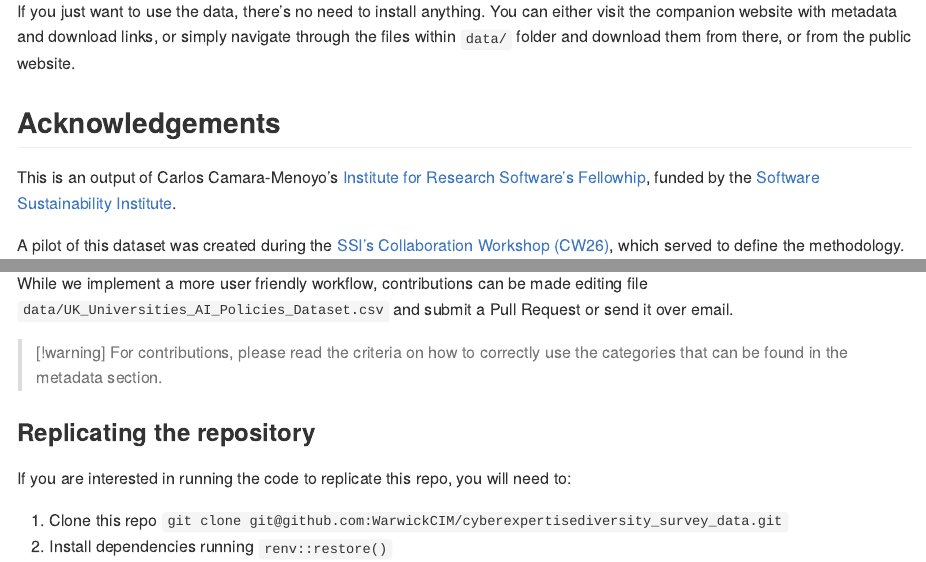
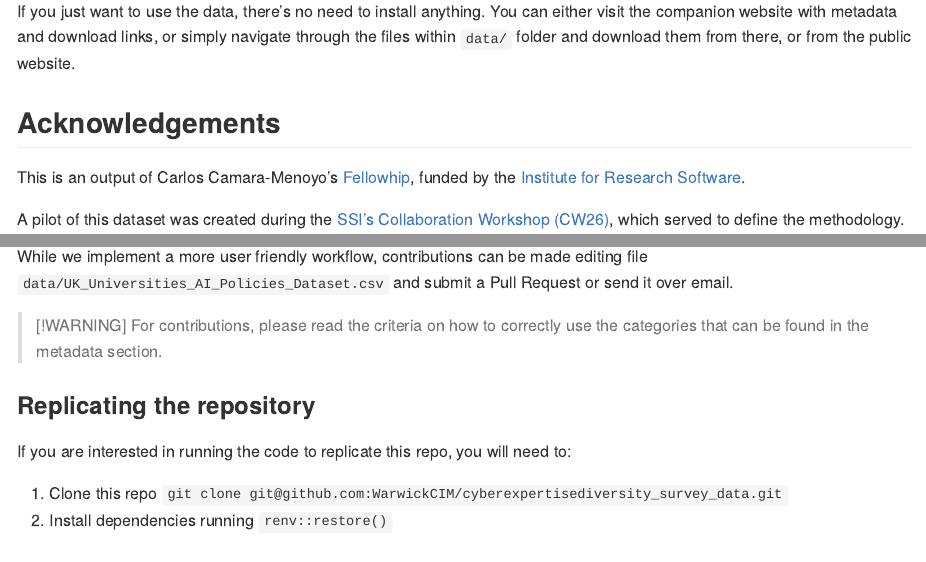
Before and after one commit to CriticAI-HE/AI-policies-dataset, an R Markdown document (README.Rmd): the page in a window 1100 px wide, from 1120 px down, and a second part further down, joined at a grey line. The pictures show the output file README.md that the author committed with the source, drawn offline in the style of GitHub.

Commit message:
Update slides.

```diff
--- a/README.Rmd
+++ b/README.Rmd
@@ -55,7 +55,7 @@ If you just want to use the data, there's no need to install anything. You can e
 
 ## Acknowledgements
 
-This is an output of Carlos Camara-Menoyo's [Institute for Research Software's Fellowhip](https://www.software.ac.uk/news/introducing-2026-fellowship-cohort-insights-and-celebrations), funded by the [Software Sustainability Institute](https://www.software.ac.uk/).
+This is an output of Carlos Camara-Menoyo's [Fellowhip](https://www.software.ac.uk/news/introducing-2026-fellowship-cohort-insights-and-celebrations), funded by the [Institute for Research Software](https://www.software.ac.uk/).
 
 A pilot of this dataset was created during the [SSI's Collaboration Workshop (CW26)](https://www.software.ac.uk/workshop/collaborations-workshop-2026-cw26), which served to define the methodology.
 
@@ -67,7 +67,7 @@ We are welcoming contributions from anyone wanting to improve the coverage of th
 
 While we implement a more user friendly workflow, contributions can be made editing file `data/UK_Universities_AI_Policies_Dataset.csv` and submit a Pull Request or send it over email.
 
-> [!warning] For contributions, please read the criteria on how to correctly use the categories that can be found in the metadata section.
+> [!WARNING] For contributions, please read the criteria on how to correctly use the categories that can be found in the metadata section.
 
 ### Replicating the repository
 
```
Also changed, not shown: README.md.
